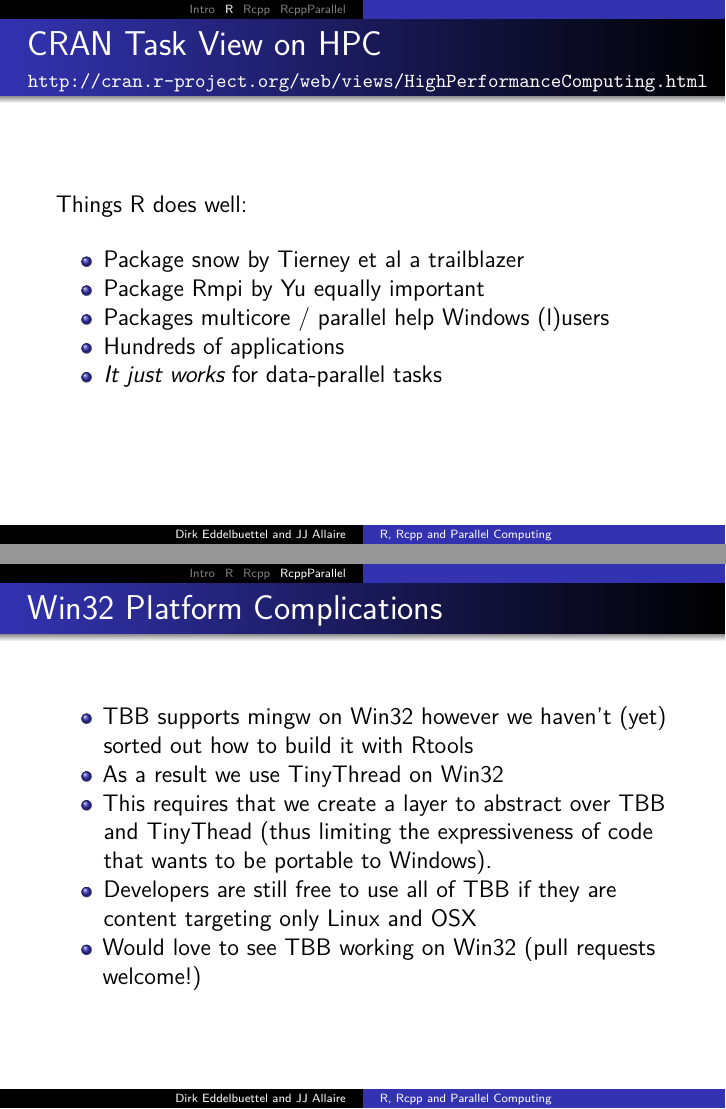
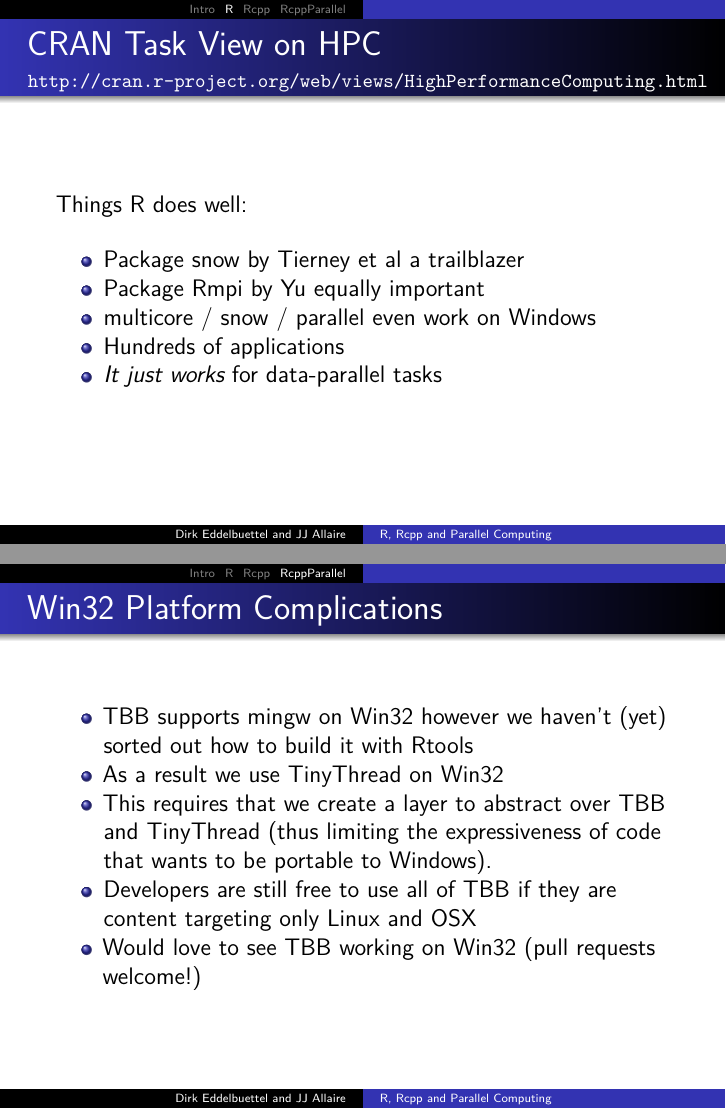
Before and after one commit to RcppCore/RcppParallel, an R Markdown document (inst/presentations/rcpp_parallel_talk_jan2015.Rmd): pages 6 and 16 of 29, joined at a grey line. Rendered offline with R 4.5, knitr and Pandoc, then LaTeX, with nearby package versions.

Commit message:
some last edits

```diff
--- a/inst/presentations/rcpp_parallel_talk_jan2015.Rmd
+++ b/inst/presentations/rcpp_parallel_talk_jan2015.Rmd
@@ -48,7 +48,7 @@ Things R does well:
 
 - Package snow by Tierney et al a trailblazer
 - Package Rmpi by Yu equally important
-- Packages multicore / parallel help Windows (l)users
+- multicore / snow / parallel even work on Windows
 - Hundreds of applications
 - _It just works_ for data-parallel tasks
 
@@ -152,7 +152,7 @@ Scalable memory allocator | \textbullet |   |   |
 
 * TBB supports mingw on Win32 however we haven't (yet) sorted out how to build it with Rtools
 * As a result we use [TinyThread](http://tinythreadpp.bitsnbites.eu/) on Win32
-* This requires that we create a layer to abstract over TBB and TinyThead (thus limiting the expressiveness of code that wants to be portable to Windows).
+* This requires that we create a layer to abstract over TBB and TinyThread (thus limiting the expressiveness of code that wants to be portable to Windows).
 * Developers are still free to use all of TBB if they are content targeting only Linux and OSX
 * Would love to see TBB working on Win32 (pull requests welcome!)
 
```
